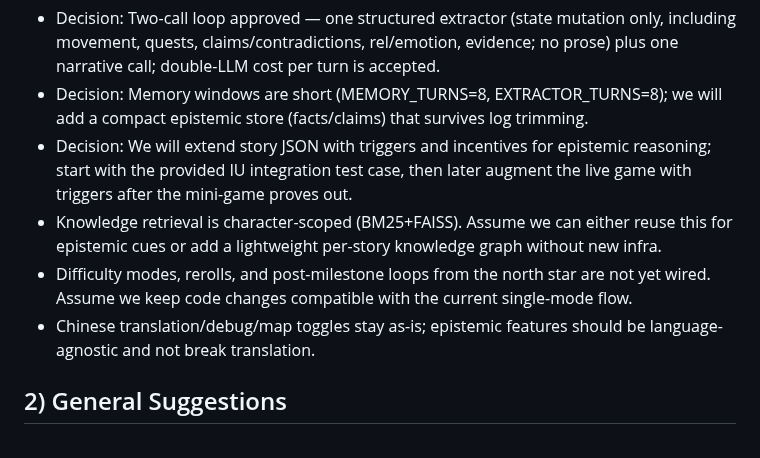
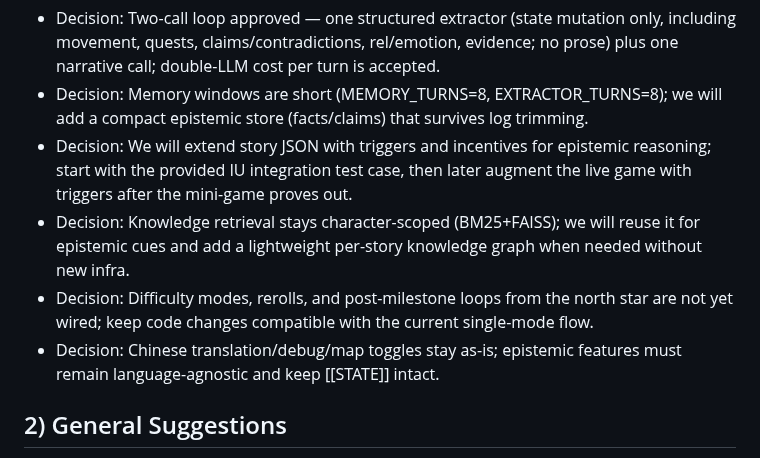
Before and after one commit to flyingabove/mvp_chat, a Markdown page: documentation/model_output_docs/EPISTEMIC_ENGINE_TODO.md, the part around the change. Drawn GitHub-style.

Commit message:
added todo

```diff
--- a/documentation/model_output_docs/EPISTEMIC_ENGINE_TODO.md
+++ b/documentation/model_output_docs/EPISTEMIC_ENGINE_TODO.md
@@ -4,9 +4,9 @@
 - Decision: Two-call loop approved — one structured extractor (state mutation only, including movement, quests, claims/contradictions, rel/emotion, evidence; no prose) plus one narrative call; double-LLM cost per turn is accepted.
 - Decision: Memory windows are short (MEMORY_TURNS=8, EXTRACTOR_TURNS=8); we will add a compact epistemic store (facts/claims) that survives log trimming.
 - Decision: We will extend story JSON with triggers and incentives for epistemic reasoning; start with the provided IU integration test case, then later augment the live game with triggers after the mini-game proves out.
-- Knowledge retrieval is character-scoped (BM25+FAISS). Assume we can either reuse this for epistemic cues or add a lightweight per-story knowledge graph without new infra.
-- Difficulty modes, rerolls, and post-milestone loops from the north star are not yet wired. Assume we keep code changes compatible with the current single-mode flow.
-- Chinese translation/debug/map toggles stay as-is; epistemic features should be language-agnostic and not break translation.
+- Decision: Knowledge retrieval stays character-scoped (BM25+FAISS); we will reuse it for epistemic cues and add a lightweight per-story knowledge graph when needed without new infra.
+- Decision: Difficulty modes, rerolls, and post-milestone loops from the north star are not yet wired; keep code changes compatible with the current single-mode flow.
+- Decision: Chinese translation/debug/map toggles stay as-is; epistemic features must remain language-agnostic and keep [[STATE]] intact.
 
 ## 2) General Suggestions
 - Enforce single ground truth: keep epistemic state alongside MurderGameState, never inside prompt text only.
```
